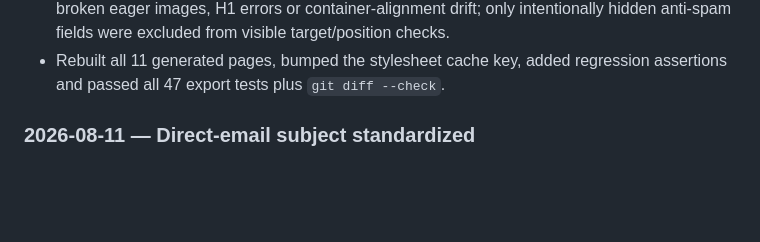
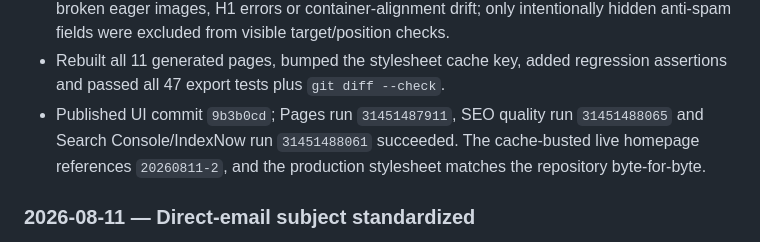
Before and after one commit to sanjitchak/urbanfresh-export, a Markdown page: CHANGELOG.md, the part around the change. Rendered like a GitHub page; blank space fills up the shorter version.

Commit message:
Record UI release verification

```diff
--- a/CHANGELOG.md
+++ b/CHANGELOG.md
@@ -36,6 +36,10 @@
   excluded from visible target/position checks.
 - Rebuilt all 11 generated pages, bumped the stylesheet cache key, added
   regression assertions and passed all 47 export tests plus `git diff --check`.
+- Published UI commit `9b3b0cd`; Pages run `31451487911`, SEO quality run
+  `31451488065` and Search Console/IndexNow run `31451488061` succeeded. The
+  cache-busted live homepage references `20260811-2`, and the production
+  stylesheet matches the repository byte-for-byte.
 
 ### 2026-08-11 — Direct-email subject standardized
 
```
